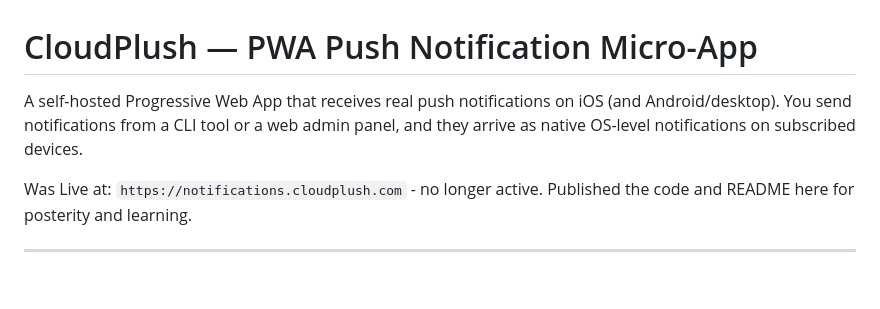
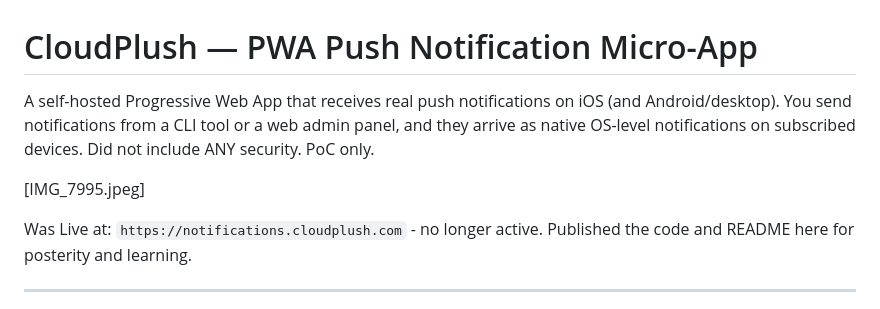
Before and after one commit to ewinnington/ios_pwa, a Markdown page: README.md, the part around the change. GitHub-like rendering; blank space fills up the shorter version.

Commit message:
Update README with project status and security note
Added note about security and project status.

```diff
--- a/README.md
+++ b/README.md
@@ -1,6 +1,8 @@
 # CloudPlush — PWA Push Notification Micro-App
 
-A self-hosted Progressive Web App that receives real push notifications on iOS (and Android/desktop). You send notifications from a CLI tool or a web admin panel, and they arrive as native OS-level notifications on subscribed devices.
+A self-hosted Progressive Web App that receives real push notifications on iOS (and Android/desktop). You send notifications from a CLI tool or a web admin panel, and they arrive as native OS-level notifications on subscribed devices. Did not include ANY security. PoC only.
+
+[IMG_7995.jpeg]
 
 Was Live at: `https://notifications.cloudplush.com` - no longer active. Published the code and README here for posterity and learning.
 
```
